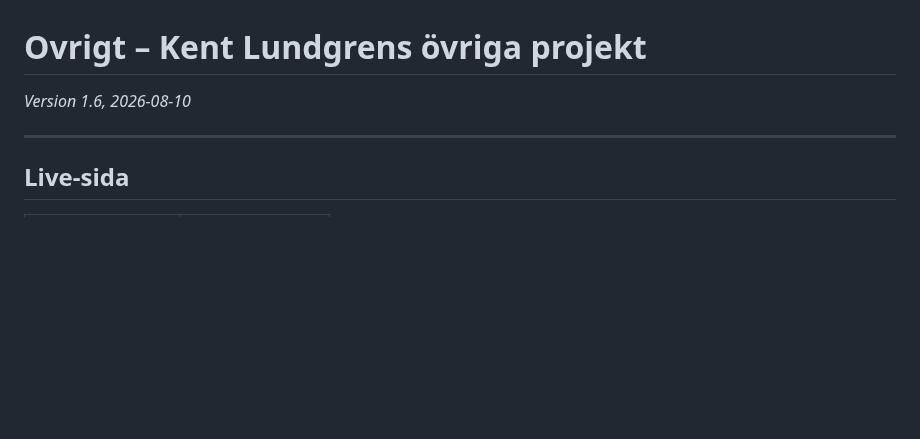
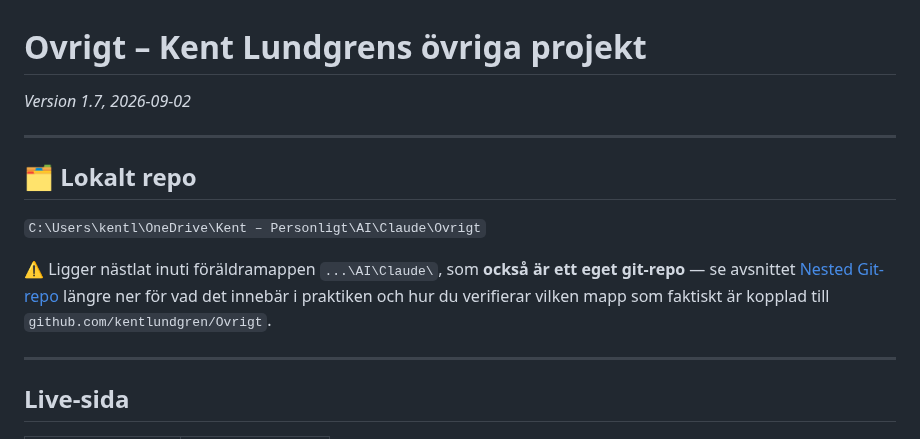
Before and after one commit to kentlundgren/Ovrigt, a Markdown page: README.md, the part around one of its changes. Drawn GitHub-style; blank space fills up the shorter version.

```diff
--- a/README.md
+++ b/README.md
@@ -1,6 +1,17 @@
 # Ovrigt – Kent Lundgrens övriga projekt
 
-_Version 1.6, 2026-08-10_
+_Version 1.7, 2026-09-02_
+
+---
+
+## 🗂️ Lokalt repo
+
+`C:\Users\kentl\OneDrive\Kent – Personligt\AI\Claude\Ovrigt`
+
+⚠️ Ligger nästlat inuti föräldramappen `...\AI\Claude\`, som **också är ett eget
+git-repo** — se avsnittet [Nested Git-repo](#️-nested-git-repo) längre ner för
+vad det innebär i praktiken och hur du verifierar vilken mapp som faktiskt är
+kopplad till `github.com/kentlundgren/Ovrigt`.
 
 ---
 
```
Also changed, not shown: other parts of README.md (+47 -1 lines).
